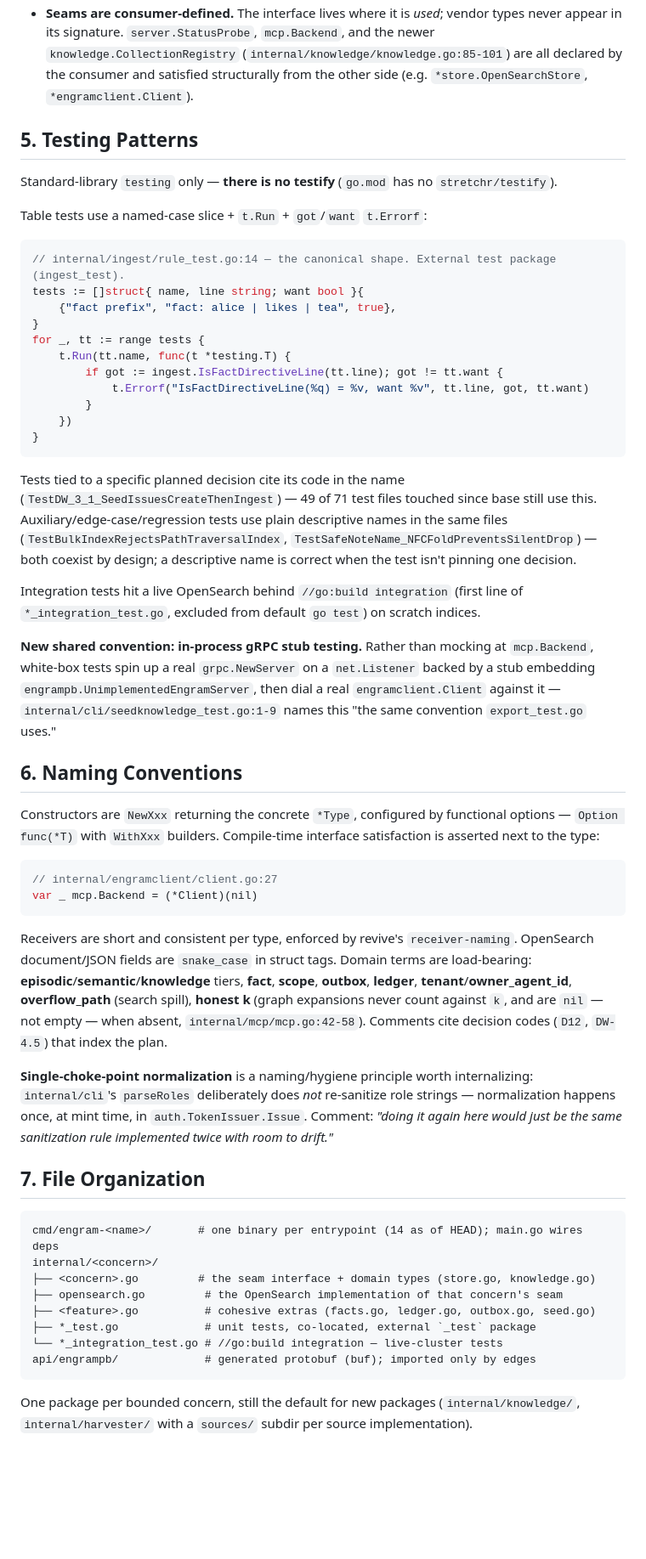
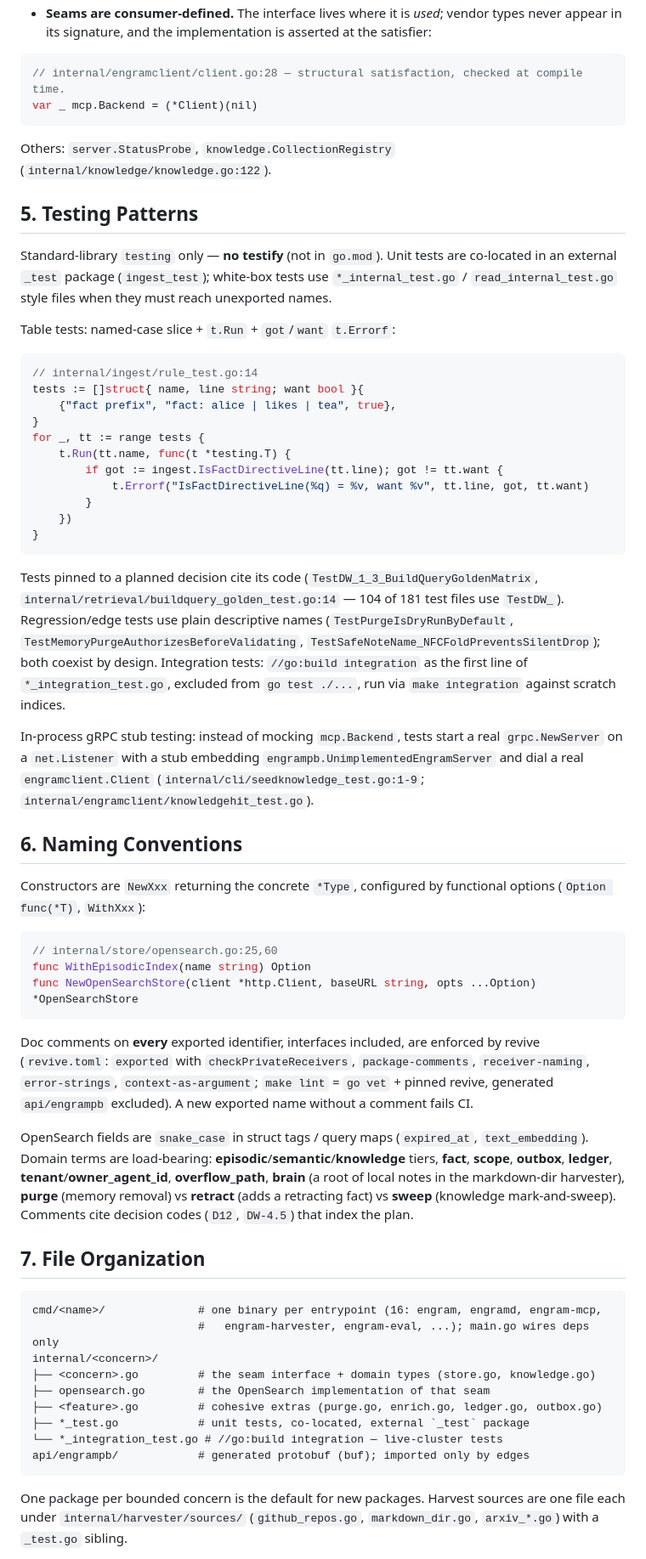
Before and after one commit to ryanthedev/engram, a Markdown page: docs/code-standards.md, the part around one of its changes. Shown at 85% size. GitHub-like rendering; blank space fills up the shorter version.

````diff
--- a/docs/code-standards.md
+++ b/docs/code-standards.md
@@ -168,16 +170,20 @@ Dependency direction is enforced, not conventional (`internal/importlint`, mirro
 - **Seams are consumer-defined.** The interface lives where it is *used*; vendor types never
-  appear in its signature. `server.StatusProbe`, `mcp.Backend`, and the newer
-  `knowledge.CollectionRegistry` (`internal/knowledge/knowledge.go:85-101`) are all declared by
-  the consumer and satisfied structurally from the other side (e.g. `*store.OpenSearchStore`,
-  `*engramclient.Client`).
+  appear in its signature, and the implementation is asserted at the satisfier:
+```go
+// internal/engramclient/client.go:28 — structural satisfaction, checked at compile time.
+var _ mcp.Backend = (*Client)(nil)
+```
+  Others: `server.StatusProbe`, `knowledge.CollectionRegistry` (`internal/knowledge/knowledge.go:122`).
 
 ## 5. Testing Patterns
 
-Standard-library `testing` only — **there is no testify** (`go.mod` has no `stretchr/testify`).
+Standard-library `testing` only — **no testify** (not in `go.mod`). Unit tests are co-located in
+an external `_test` package (`ingest_test`); white-box tests use `*_internal_test.go` /
+`read_internal_test.go` style files when they must reach unexported names.
 
-Table tests use a named-case slice + `t.Run` + `got`/`want` `t.Errorf`:
+Table tests: named-case slice + `t.Run` + `got`/`want` `t.Errorf`:
 ```go
-// internal/ingest/rule_test.go:14 — the canonical shape. External test package (ingest_test).
+// internal/ingest/rule_test.go:14
 tests := []struct{ name, line string; want bool }{
     {"fact prefix", "fact: alice | likes | tea", true},
 }
@@ -190,54 +196,55 @@ for _, tt := range tests {
 }
 ```
 
-Tests tied to a specific planned decision cite its code in the name
-(`TestDW_3_1_SeedIssuesCreateThenIngest`) — 49 of 71 test files touched since base still use
-this. Auxiliary/edge-case/regression tests use plain descriptive names in the same files
-(`TestBulkIndexRejectsPathTraversalIndex`, `TestSafeNoteName_NFCFoldPreventsSilentDrop`) — both
-coexist by design; a descriptive name is correct when the test isn't pinning one decision.
+Tests pinned to a planned decision cite its code (`TestDW_1_3_BuildQueryGoldenMatrix`,
+`internal/retrieval/buildquery_golden_test.go:14` — 104 of 181 test files use `TestDW_`).
+Regression/edge tests use plain descriptive names (`TestPurgeIsDryRunByDefault`,
+`TestMemoryPurgeAuthorizesBeforeValidating`, `TestSafeNoteName_NFCFoldPreventsSilentDrop`);
+both coexist by design.
+Integration tests: `//go:build integration` as the first line of `*_integration_test.go`,
+excluded from `go test ./...`, run via `make integration` against scratch indices.
 
-Integration tests hit a live OpenSearch behind `//go:build integration` (first line of
-`*_integration_test.go`, excluded from default `go test`) on scratch indices.
-
-**New shared convention: in-process gRPC stub testing.** Rather than mocking at `mcp.Backend`,
-white-box tests spin up a real `grpc.NewServer` on a `net.Listener` backed by a stub embedding
-`engrampb.UnimplementedEngramServer`, then dial a real `engramclient.Client` against it —
-`internal/cli/seedknowledge_test.go:1-9` names this "the same convention `export_test.go` uses."
+In-process gRPC stub testing: instead of mocking `mcp.Backend`, tests start a real
+`grpc.NewServer` on a `net.Listener` with a stub embedding `engrampb.UnimplementedEngramServer`
+and dial a real `engramclient.Client` (`internal/cli/seedknowledge_test.go:1-9`;
+`internal/engramclient/knowledgehit_test.go`).
 
 ## 6. Naming Conventions
 
-Constructors are `NewXxx` returning the concrete `*Type`, configured by functional options —
-`Option func(*T)` with `WithXxx` builders. Compile-time interface satisfaction is asserted next
-to the type:
+Constructors are `NewXxx` returning the concrete `*Type`, configured by functional options
+(`Option func(*T)`, `WithXxx`):
 ```go
-// internal/engramclient/client.go:27
-var _ mcp.Backend = (*Client)(nil)
+// internal/store/opensearch.go:25,60
+func WithEpisodicIndex(name string) Option
+func NewOpenSearchStore(client *http.Client, baseURL string, opts ...Option) *OpenSearchStore
 ```
 
-Receivers are short and consistent per type, enforced by revive's `receiver-naming`.
-OpenSearch document/JSON fields are `snake_case` in struct tags. Domain terms are load-bearing:
-**episodic**/**semantic**/**knowledge** tiers, **fact**, **scope**, **outbox**, **ledger**,
-**tenant**/**owner_agent_id**, **overflow_path** (search spill), **honest k** (graph expansions
-never count against `k`, and are `nil` — not empty — when absent, `internal/mcp/mcp.go:42-58`).
-Comments cite decision codes (`D12`, `DW-4.5`) that index the plan.
+Doc comments on **every** exported identifier, interfaces included, are enforced by revive
+(`revive.toml`: `exported` with `checkPrivateReceivers`, `package-comments`,
+`receiver-naming`, `error-strings`, `context-as-argument`; `make lint` = `go vet` + pinned revive,
+generated `api/engrampb` excluded). A new exported name without a comment fails CI.
 
-**Single-choke-point normalization** is a naming/hygiene principle worth internalizing:
-`internal/cli`'s `parseRoles` deliberately does *not* re-sanitize role strings — normalization
-happens once, at mint time, in `auth.TokenIssuer.Issue`. Comment: *"doing it again here would
-just be the same sanitization rule implemented twice with room to drift."*
+OpenSearch fields are `snake_case` in struct tags / query maps (`expired_at`, `text_embedding`).
+Domain terms are load-bearing: **episodic**/**semantic**/**knowledge** tiers, **fact**, **scope**,
+**outbox**, **ledger**, **tenant**/**owner_agent_id**, **overflow_path**, **brain** (a root of
+local notes in the markdown-dir harvester), **purge** (memory removal) vs **retract** (adds a
+retracting fact) vs **sweep** (knowledge mark-and-sweep). Comments cite decision codes
+(`D12`, `DW-4.5`) that index the plan.
 
 ## 7. File Organization
 
 ```
-cmd/engram-<name>/       # one binary per entrypoint (14 as of HEAD); main.go wires deps
+cmd/<name>/              # one binary per entrypoint (16: engram, engramd, engram-mcp,
+                         #   engram-harvester, engram-eval, ...); main.go wires deps only
 internal/<concern>/
 ├── <concern>.go         # the seam interface + domain types (store.go, knowledge.go)
-├── opensearch.go         # the OpenSearch implementation of that concern's seam
-├── <feature>.go          # cohesive extras (facts.go, ledger.go, outbox.go, seed.go)
-├── *_test.go             # unit tests, co-located, external `_test` package
+├── opensearch.go        # the OpenSearch implementation of that seam
+├── <feature>.go         # cohesive extras (purge.go, enrich.go, ledger.go, outbox.go)
+├── *_test.go            # unit tests, co-located, external `_test` package
 └── *_integration_test.go # //go:build integration — live-cluster tests
-api/engrampb/             # generated protobuf (buf); imported only by edges
+api/engrampb/            # generated protobuf (buf); imported only by edges
 ```
-One package per bounded concern, still the default for new packages (`internal/knowledge/`,
-`internal/harvester/` with a `sources/` subdir per source implementation).
+One package per bounded concern is the default for new packages. Harvest sources are one file
+each under `internal/harvester/sources/` (`github_repos.go`, `markdown_dir.go`, `arxiv_*.go`)
+with a `_test.go` sibling.
 
````
Also changed, not shown: other parts of docs/code-standards.md (+117 -122 lines).
